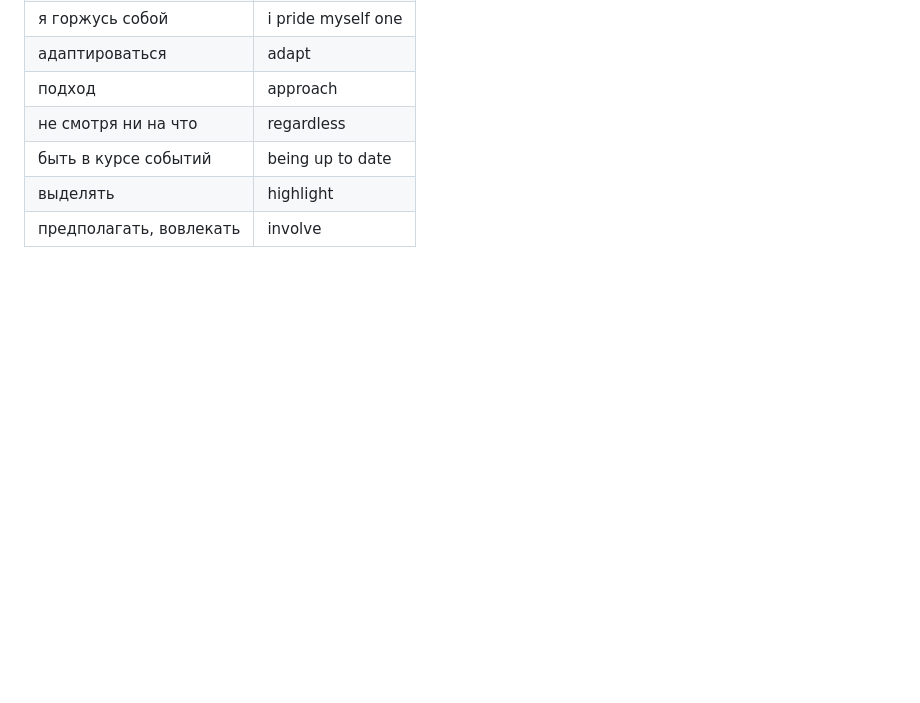
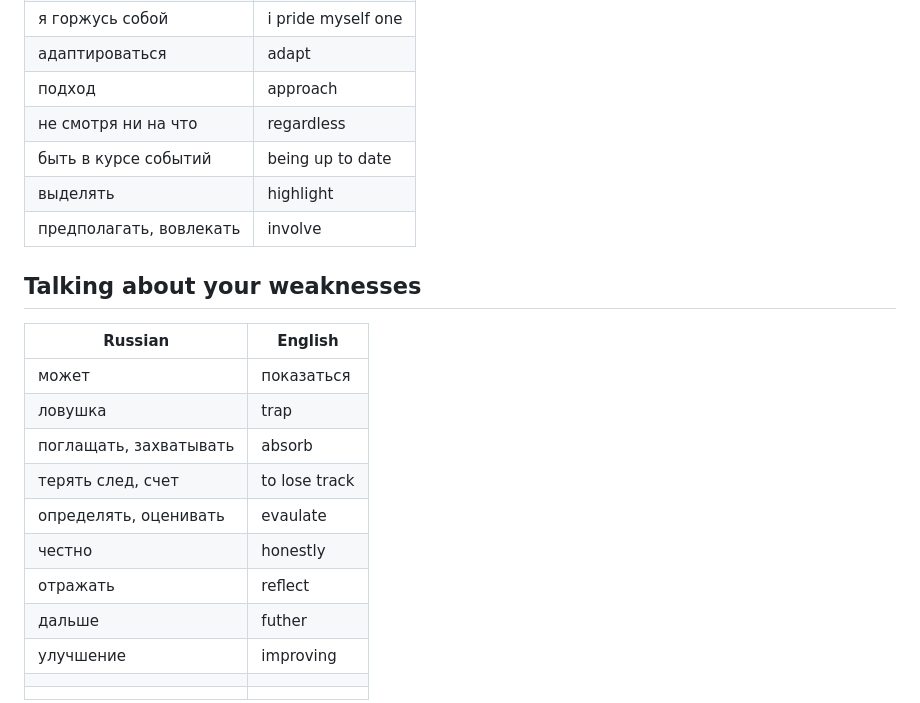
Before and after one commit to imartov/learning1, a Markdown page: english/dictionary.md, the part around the change. Drawn GitHub-style; blank space fills up the shorter version.

```diff
--- a/english/dictionary.md
+++ b/english/dictionary.md
@@ -211,3 +211,19 @@
 | быть в курсе событий | being up to date |
 | выделять | highlight |
 | предполагать, вовлекать | involve |
+
+## Talking about your weaknesses
+
+| Russian | English |
+| - | - |
+| может | показаться |
+| ловушка | trap |
+| поглащать, захватывать | absorb |
+| терять след, счет | to lose track |
+| определять, оценивать | evaulate |
+| честно | honestly |
+| отражать | reflect |
+| дальше | futher |
+| улучшение | improving |
+|  |  |
+|  |  |
```
